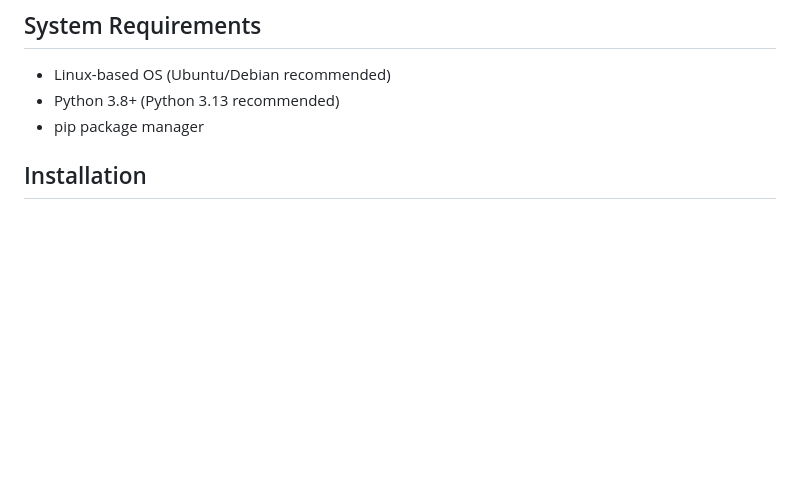
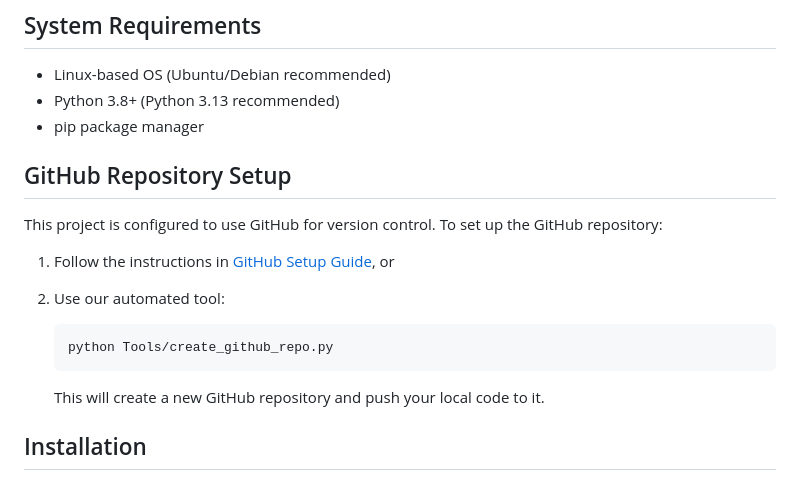
Before and after one commit to covercrust/Jamso-Ai-Engine, a Markdown page: README.md, the part around the change. Drawn GitHub-style; blank space fills up the shorter version.

Commit message:
Update README with GitHub repository setup instructions

````diff
--- a/README.md
+++ b/README.md
@@ -9,6 +9,19 @@ A robust server implementation for Jamso AI Bot, providing webhook functionality
 - Linux-based OS (Ubuntu/Debian recommended)
 - Python 3.8+ (Python 3.13 recommended)
 - pip package manager
+
+## GitHub Repository Setup
+
+This project is configured to use GitHub for version control. To set up the GitHub repository:
+
+1. Follow the instructions in [GitHub Setup Guide](Docs/GitHub_Setup_Guide.md), or
+2. Use our automated tool:
+
+   ```bash
+   python Tools/create_github_repo.py
+   ```
+
+   This will create a new GitHub repository and push your local code to it.
 
 ## Installation
 
````
